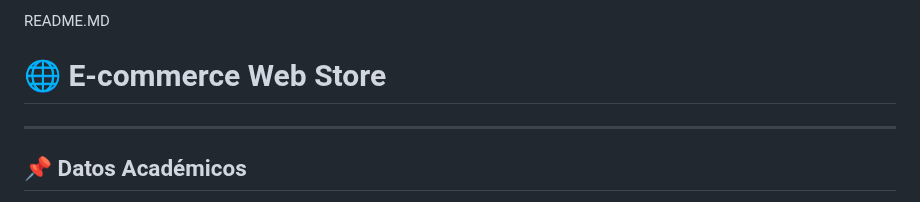
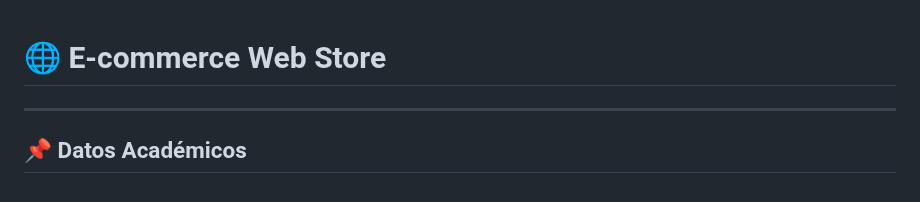
Before and after one commit to GonzaloBarbano/E-commerce, a Markdown page: README.md, the part around the change. Drawn GitHub-style.

Commit message:
Fix formatting in README.md

```diff
--- a/README.md
+++ b/README.md
@@ -1,4 +1,4 @@
-README.MD
+
 
 # 🌐 E-commerce Web Store
 
```
